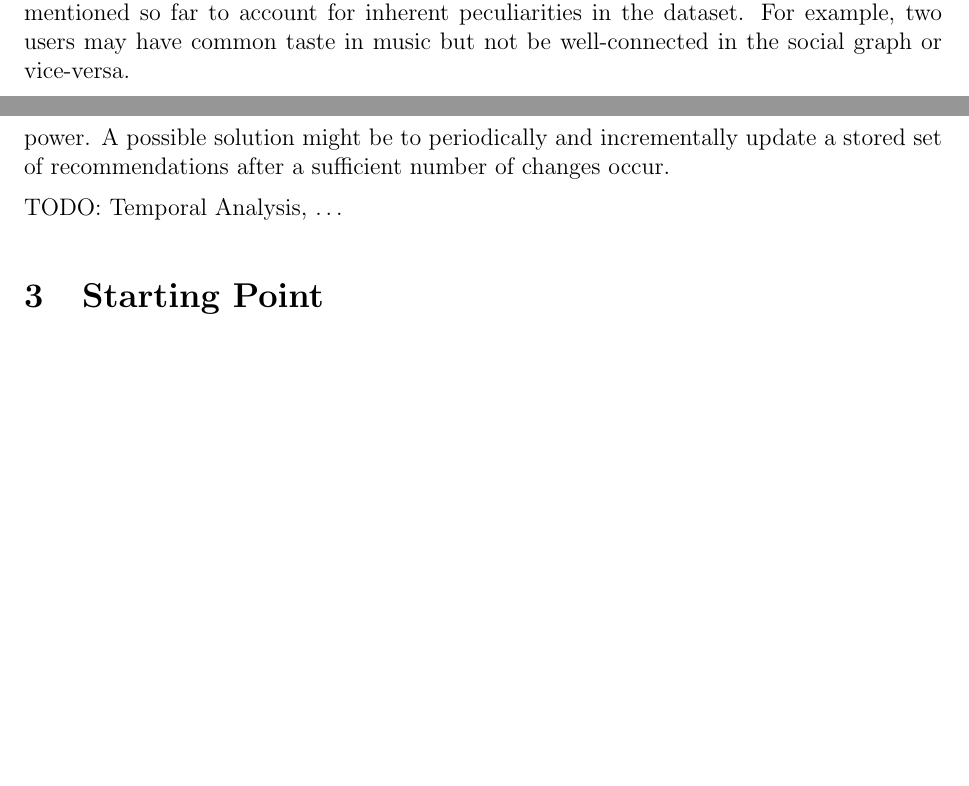
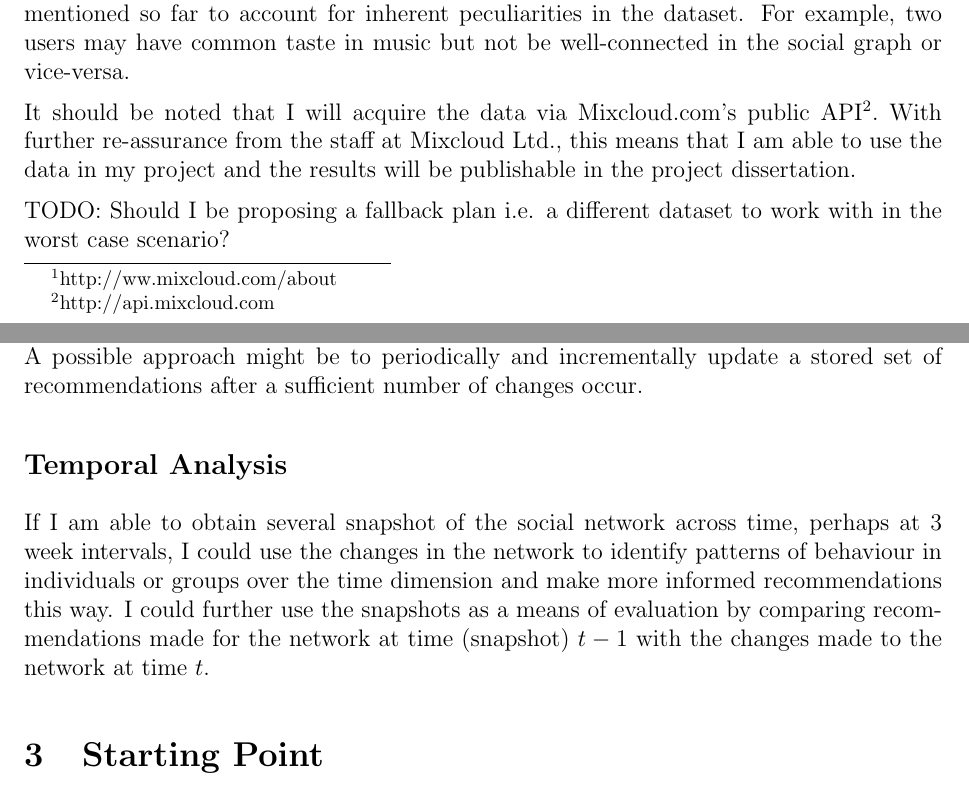
Before and after one commit to amirhhz/ug-proj, a LaTeX document (docs/trunk/proposal/proposal.tex, which reads docs/trunk/proposal/proposal_body.tex): two parts of pages 2 and 4 of 7 before the commit and two parts of pages 2 and 4 of 8 after it, joined at a grey line, cut so that both start at the same text, the shorter picture padded with empty space. Compiled offline with pdfLaTeX.

Commit message:
Updated proposal body, fleshing out some of the TODOs

```diff
--- a/docs/trunk/proposal/proposal_body.tex
+++ b/docs/trunk/proposal/proposal_body.tex
@@ -65,8 +65,12 @@
 
 In this project I will explore and implement techniques for making recommendations to members of a social community, focusing on online social networks. The motivation behind this idea is that data about an individual person or some digital content (text, audio-visual, ratings, etc.) is only as valuable as its relation to other such entities. This is true for the user, whose experience is enriched, and the network-provider, whose cultural and financial success will depend on behaviour-based analysis and interactions of its users.
 
-% \subsection*{Dataset}
+\subsection*{The \emph{Mixcloud.com} Dataset}
 As a particular case, I will work on data gathered from Mixcloud.com whom I worked for over the summer of 2009. They are a steadily-growing and successful content distribution website, aiming to be the ``YouTube of Radio''\footnote{http://ww.mixcloud.com/about}. They provide their users with community features such as Twitter-style following, Facebook-style activity updates, favouriting of ``\emph{Cloudcasts}'' (uploaded audio content) and commenting, and a record of listening history. The user-uploaded Cloudcasts are also heavily annotated with tags, categories, text descriptions, metadata about recent listeners and more. At the time of writing, Mixcloud implement some simple mechanisms for \emph{item recommendations} and \emph{personalised recommendations} - recommending Cloudcasts similar to the one being viewed, and recommending ones matching the user's listening history. My recommender system would primarily aim to provide the functionality of \emph{social recommendations} - other users whom the current user may be interested in following or listening to based on their shared social connections, activity similarities and other metrics. The problem of recommending content to users based on the listening pattern of their social connections can also be called social recommendation and would likely use similar underlying data and metrics. It is likely that working solutions to these would draw on concept from all three types of recommendation mentioned so far to account for inherent peculiarities in the dataset. For example, two users may have common taste in music but not be well-connected in the social graph or vice-versa.
+
+It should be noted that I will acquire the data via Mixcloud.com's public API\footnote{http://api.mixcloud.com}. With further re-assurance from the staff at Mixcloud Ltd., this means that I am able to use the data in my project and the results will be publishable in the project dissertation.
+
+TODO: Should I be proposing a fallback plan i.e. a different dataset to work with in the worst case scenario?
 
 \subsection*{Wider Context}
 
@@ -78,12 +82,13 @@ With the accelerating growth of social networks such as Twitter and Facebook, th
 
 \subsection*{Different Datasets}
 
-I have opted to use the Mixcloud.com dataset as it has not been analysed before, but there are many datasets publicly available which are traditionally used to experiment with recommender systems. These include the MovieLens dataset (movie ratings and tags by users), Jester Joke dataset (joke ratings), and Book-Crossing dataset (book ratings). There are potentially other datasets which I may be able to use, for instance data from \emph{MyPersonailty.info}, a collaborator with the Social Psychology department who are gathering personality data using a Facebook application, and therefore has a social context within the Facebook Graph. It is possible that I have time to analyse these datasets and implement recommender systems with a different focus - item recommendations where social links are not a part of the data (the traditional datasets), and deeper social analysis in the case of MyPersonailty data;
+I have opted to use the Mixcloud.com dataset as it has not been analysed before, but there are many datasets publicly available which are traditionally used to experiment with recommender systems. These include the MovieLens dataset (movie ratings by users), Jester Joke dataset (joke ratings), and Book-Crossing dataset (book ratings). There are other datasets I could potentially use, for instance data from \emph{MyPersonailty.info}, a collaborator with the Social Psychology department at Cambridge who are gathering personality data using a Facebook application, which puts the data within the social of the Facebook Graph. It is possible that I have time to analyse these datasets and implement recommender systems with different focii - item recommendations where social links are not a part of the data (the traditional datasets which lack direct social connections), and deeper social analysis in the case of MyPersonailty data.
 
 \subsection*{Scalability and Latency}
-Thinking ahead about possible extensions for this project, a limitation\footnote{http://www.readwriteweb.com/archives/recommendation\_systems\_where\_we\_need\_to\_go.php} of some current recommender systems is the latency of the recommendations after changes in user behaviour, item data and the relationships therein. Especially for large datasets a more ``real time'' performance would be desirable for a recommender system. In particular, I know that Mixcloud's personalised recommendations for users are computed as a batch job overnight on their server, which is effective for them but I wonder if there is more elegant solution with scalable properties and taking advantage of distributed processing power. A possible solution might be to periodically and incrementally update a stored set of recommendations after a sufficient number of changes occur.
+Thinking ahead about possible extensions for this project, a limitation\footnote{http://www.readwriteweb.com/archives/recommendation\_systems\_where\_we\_need\_to\_go.php} of some current recommender systems is the latency of the recommendation generation after changes in user behaviour, item data and the relationships therein. Especially for large datasets a more ``real time'' performance would be desirable for a recommender system. In particular, I know that Mixcloud's personalised recommendations for users are computed as a batch job overnight on their server, which is effective for them but I wonder if there is more elegant solution with scalable properties, taking advantage of distributed processing power. A possible approach might be to periodically and incrementally update a stored set of recommendations after a sufficient number of changes occur.
 
-TODO: Temporal Analysis, \ldots
+\subsection*{Temporal Analysis}
+If I am able to obtain several snapshot of the social network across time, perhaps at 3 week intervals, I could use the changes in the network to identify patterns of behaviour in individuals or groups over the time dimension and make more informed recommendations this way. I could further use the snapshots as a means of evaluation by comparing recommendations made for the network at time (snapshot) $t-1$ with the changes made to the network at time $t$.
 
 \section{Starting Point}
 
```
Also changed, not shown: docs/trunk/proposal/proposal_body.tex (9 more changed lines).
